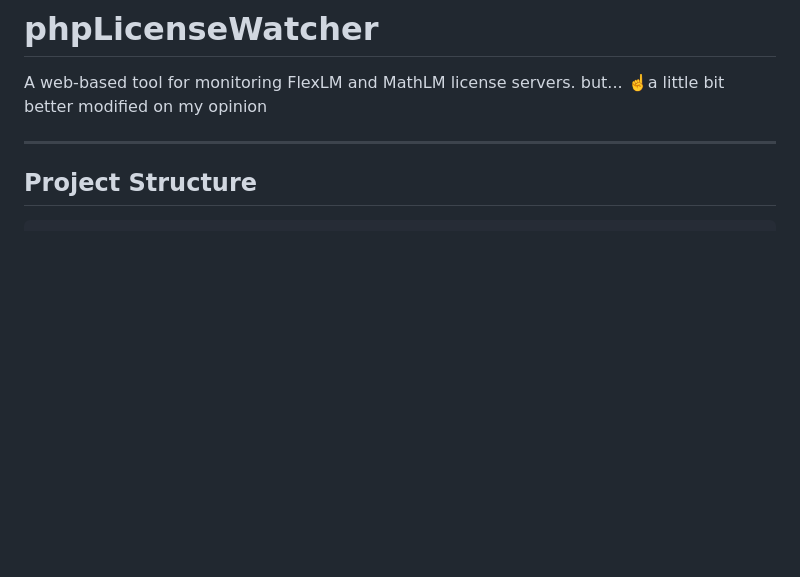
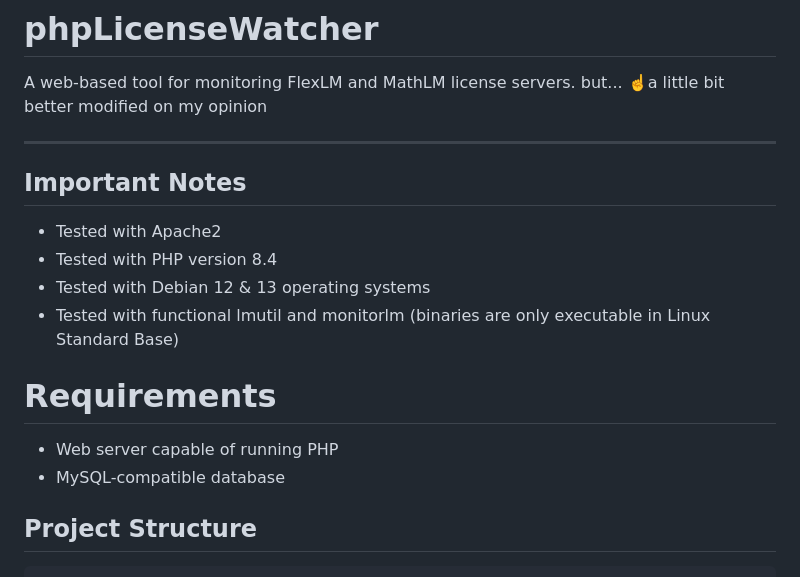
Before and after one commit to Cootera/phpLicenseWatcher, a Markdown page: README.md, the part around the change. Drawn GitHub-style; blank space fills up the shorter version.

```diff
--- a/README.md
+++ b/README.md
@@ -3,6 +3,19 @@
 A web-based tool for monitoring FlexLM and MathLM license servers. but... ☝️a little bit better modified on my opinion
 
 ---
+
+
+## Important Notes
+
+- Tested with Apache2
+- Tested with PHP version 8.4
+- Tested with Debian 12 & 13 operating systems
+- Tested with functional lmutil and monitorlm (binaries are only executable in Linux Standard Base)
+
+# Requirements
+
+- Web server capable of running PHP
+- MySQL-compatible database
 
 ## Project Structure
 
```
